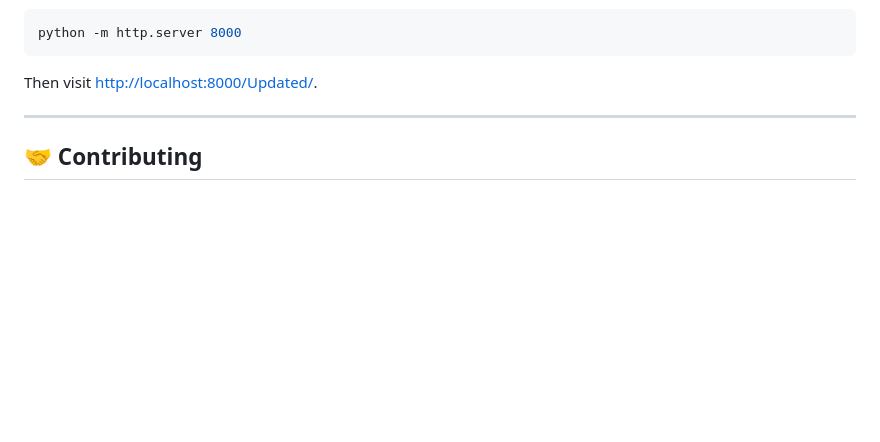
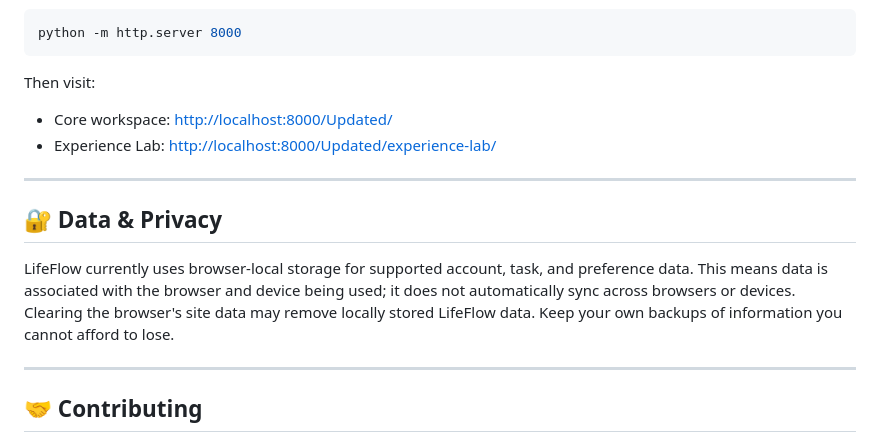
Before and after one commit to BrightShadow0/LifeFlow, a Markdown page: README.md, the part around one of its changes. GitHub-like rendering; blank space fills up the shorter version.

````diff
--- a/README.md
+++ b/README.md
@@ -70,7 +98,16 @@ For personal evaluation, the application can be opened from `Updated/index.html`
 python -m http.server 8000
 ```
 
-Then visit [http://localhost:8000/Updated/](http://localhost:8000/Updated/).
+Then visit:
+
+- Core workspace: [http://localhost:8000/Updated/](http://localhost:8000/Updated/)
+- Experience Lab: [http://localhost:8000/Updated/experience-lab/](http://localhost:8000/Updated/experience-lab/)
+
+---
+
+## 🔐 Data & Privacy
+
+LifeFlow currently uses browser-local storage for supported account, task, and preference data. This means data is associated with the browser and device being used; it does not automatically sync across browsers or devices. Clearing the browser's site data may remove locally stored LifeFlow data. Keep your own backups of information you cannot afford to lose.
 
 ---
 
````
Also changed, not shown: other parts of README.md (+33 -5 lines).
